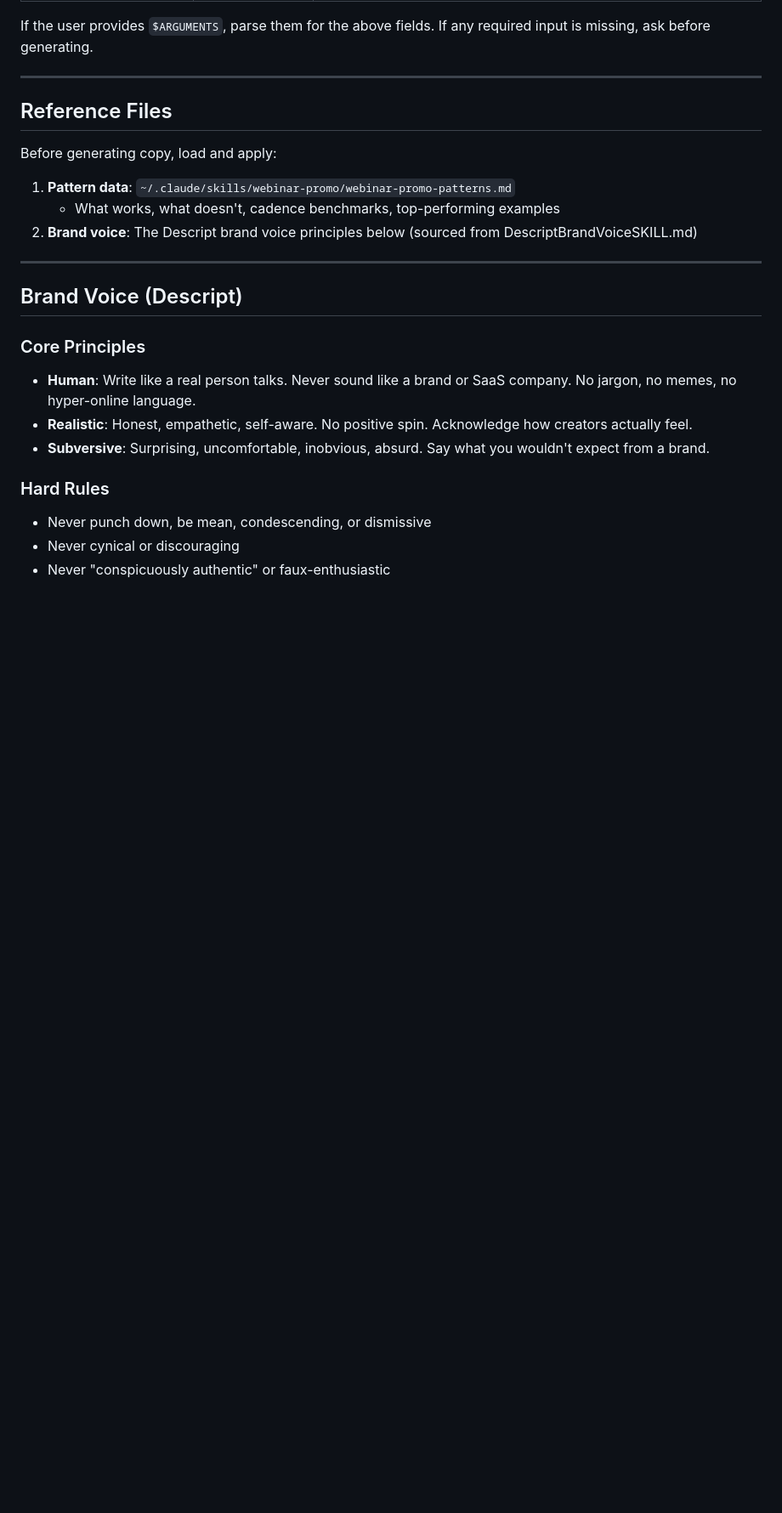
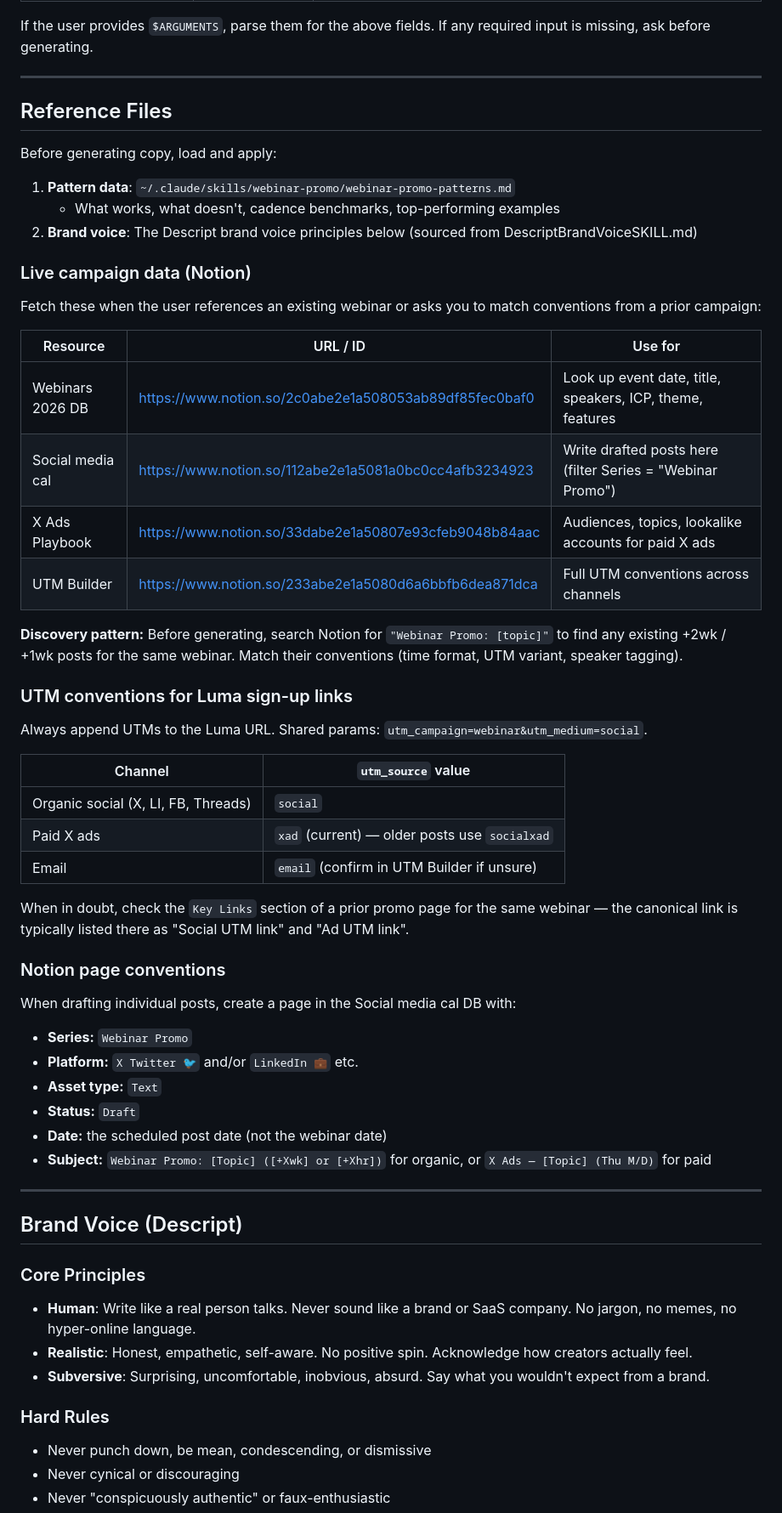
Before and after one commit to a-makelky/claude-skills, a Markdown page: webinar-promo/SKILL.md, the part around one of its changes. Shown at 85% size. Drawn GitHub-style; blank space fills up the shorter version.

Commit message:
Update webinar promo campaign guidance

```diff
--- a/webinar-promo/SKILL.md
+++ b/webinar-promo/SKILL.md
@@ -32,6 +32,41 @@ Before generating copy, load and apply:
 1. **Pattern data**: `~/.claude/skills/webinar-promo/webinar-promo-patterns.md`
    - What works, what doesn't, cadence benchmarks, top-performing examples
 2. **Brand voice**: The Descript brand voice principles below (sourced from DescriptBrandVoiceSKILL.md)
+
+### Live campaign data (Notion)
+
+Fetch these when the user references an existing webinar or asks you to match conventions from a prior campaign:
+
+| Resource | URL / ID | Use for |
+|----------|----------|---------|
+| Webinars 2026 DB | https://www.notion.so/2c0abe2e1a508053ab89df85fec0baf0 | Look up event date, title, speakers, ICP, theme, features |
+| Social media cal | https://www.notion.so/112abe2e1a5081a0bc0cc4afb3234923 | Write drafted posts here (filter Series = "Webinar Promo") |
+| X Ads Playbook | https://www.notion.so/33dabe2e1a50807e93cfeb9048b84aac | Audiences, topics, lookalike accounts for paid X ads |
+| UTM Builder | https://www.notion.so/233abe2e1a5080d6a6bbfb6dea871dca | Full UTM conventions across channels |
+
+**Discovery pattern:** Before generating, search Notion for `"Webinar Promo: [topic]"` to find any existing +2wk / +1wk posts for the same webinar. Match their conventions (time format, UTM variant, speaker tagging).
+
+### UTM conventions for Luma sign-up links
+
+Always append UTMs to the Luma URL. Shared params: `utm_campaign=webinar&utm_medium=social`.
+
+| Channel | `utm_source` value |
+|---------|-------------------|
+| Organic social (X, LI, FB, Threads) | `social` |
+| Paid X ads | `xad` (current) — older posts use `socialxad` |
+| Email | `email` (confirm in UTM Builder if unsure) |
+
+When in doubt, check the `Key Links` section of a prior promo page for the same webinar — the canonical link is typically listed there as "Social UTM link" and "Ad UTM link".
+
+### Notion page conventions
+
+When drafting individual posts, create a page in the Social media cal DB with:
+- **Series:** `Webinar Promo`
+- **Platform:** `X Twitter 🐦` and/or `LinkedIn 💼` etc.
+- **Asset type:** `Text`
+- **Status:** `Draft`
+- **Date:** the scheduled post date (not the webinar date)
+- **Subject:** `Webinar Promo: [Topic] ([+Xwk] or [+Xhr])` for organic, or `X Ads — [Topic] (Thu M/D)` for paid
 
 ---
 
```
Also changed, not shown: other parts of webinar-promo/SKILL.md (+1 -1 lines).
